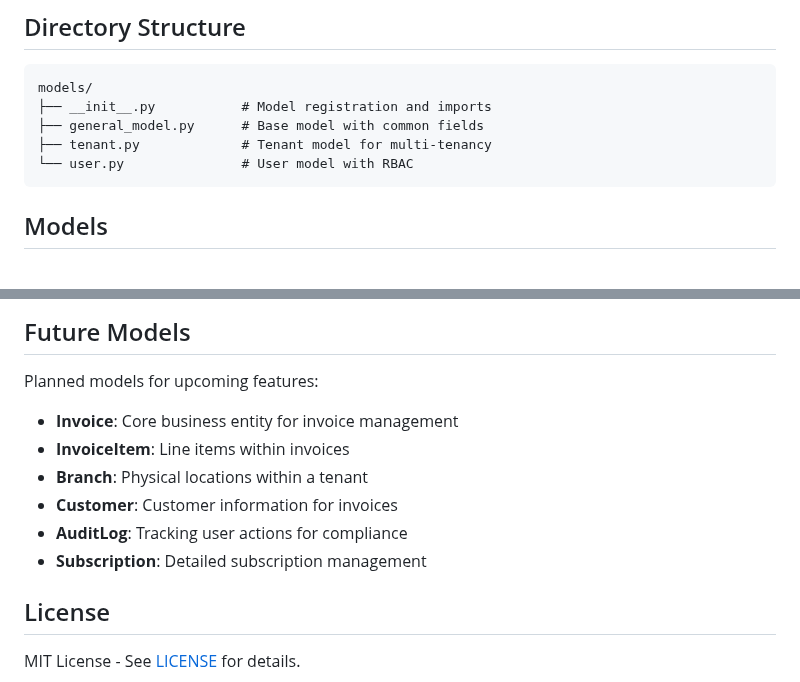
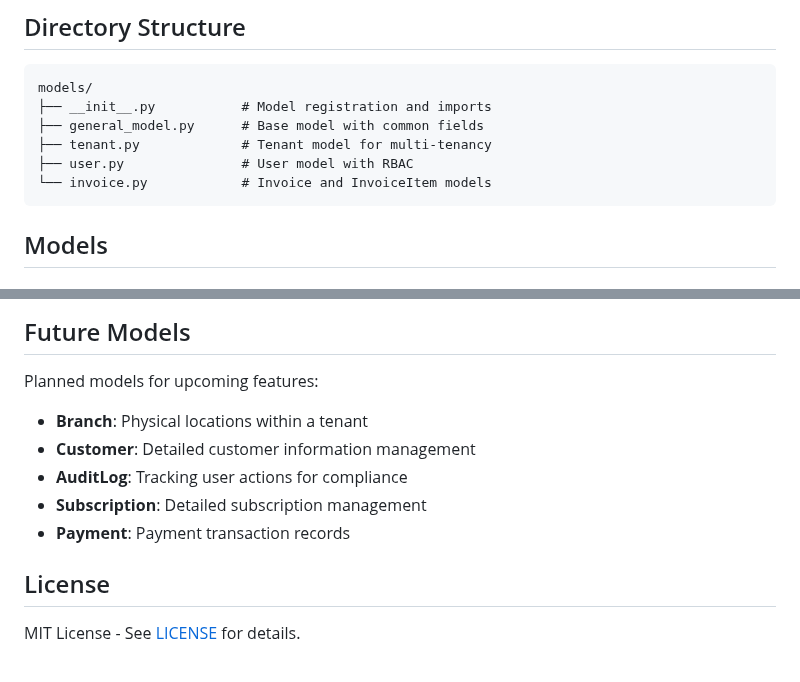
Before and after one commit to rohteemie/invoice-manager-saas-backend, a Markdown page: app/models/README.md, 2 parts joined by grey strips. Drawn GitHub-style.

````diff
--- a/app/models/README.md
+++ b/app/models/README.md
@@ -11,7 +11,8 @@ models/
 ├── __init__.py           # Model registration and imports
 ├── general_model.py      # Base model with common fields
 ├── tenant.py             # Tenant model for multi-tenancy
-└── user.py               # User model with RBAC
+├── user.py               # User model with RBAC
+└── invoice.py            # Invoice and InvoiceItem models
 ```
 
 ## Models
@@ -324,12 +445,11 @@ See [/tests/README.md](../../tests/README.md) for testing documentation.
 
 Planned models for upcoming features:
 
-- **Invoice**: Core business entity for invoice management
-- **InvoiceItem**: Line items within invoices
 - **Branch**: Physical locations within a tenant
-- **Customer**: Customer information for invoices
+- **Customer**: Detailed customer information management
 - **AuditLog**: Tracking user actions for compliance
 - **Subscription**: Detailed subscription management
+- **Payment**: Payment transaction records
 
 ## License
 
````
Also changed, not shown: other parts of app/models/README.md (+134 -14 lines), README.md (+5 -5 lines), 1 other file.
